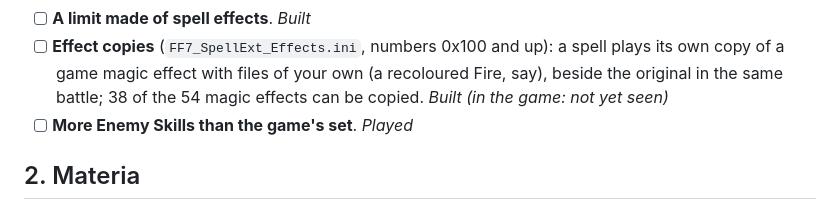
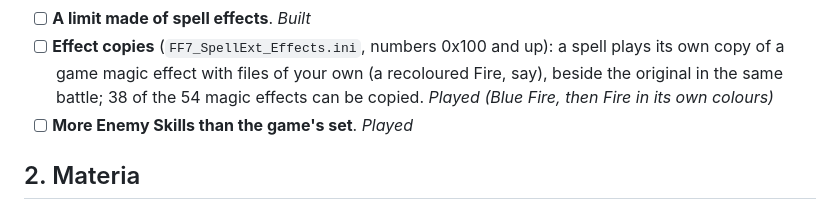
Before and after one commit to Zyrrahx/FF7_SpellExt, a Markdown page: docs/FEATURES_CHECKLIST.md, the part around the change. GitHub-like rendering.

Commit message:
Checklist: effect copies seen in the game (Blue Fire, then Fire in its own colours)
Co-Authored-By: Claude Opus 5.5 <noreply@anthropic.com>

```diff
--- a/docs/FEATURES_CHECKLIST.md
+++ b/docs/FEATURES_CHECKLIST.md
@@ -30,7 +30,7 @@ reported in `FF7_SpellExt.log` beside `ff7_en.exe`, with the file and line.
 - [ ] **A limit made of spell effects**. *Built*
 - [ ] **Effect copies** (`FF7_SpellExt_Effects.ini`, numbers 0x100 and up): a spell plays its own copy of a game
       magic effect with files of your own (a recoloured Fire, say), beside the original in the same battle; 38 of the
-      54 magic effects can be copied. *Built (in the game: not yet seen)*
+      54 magic effects can be copied. *Played (Blue Fire, then Fire in its own colours)*
 - [ ] **More Enemy Skills than the game's set**. *Played*
 
 ## 2. Materia
```
